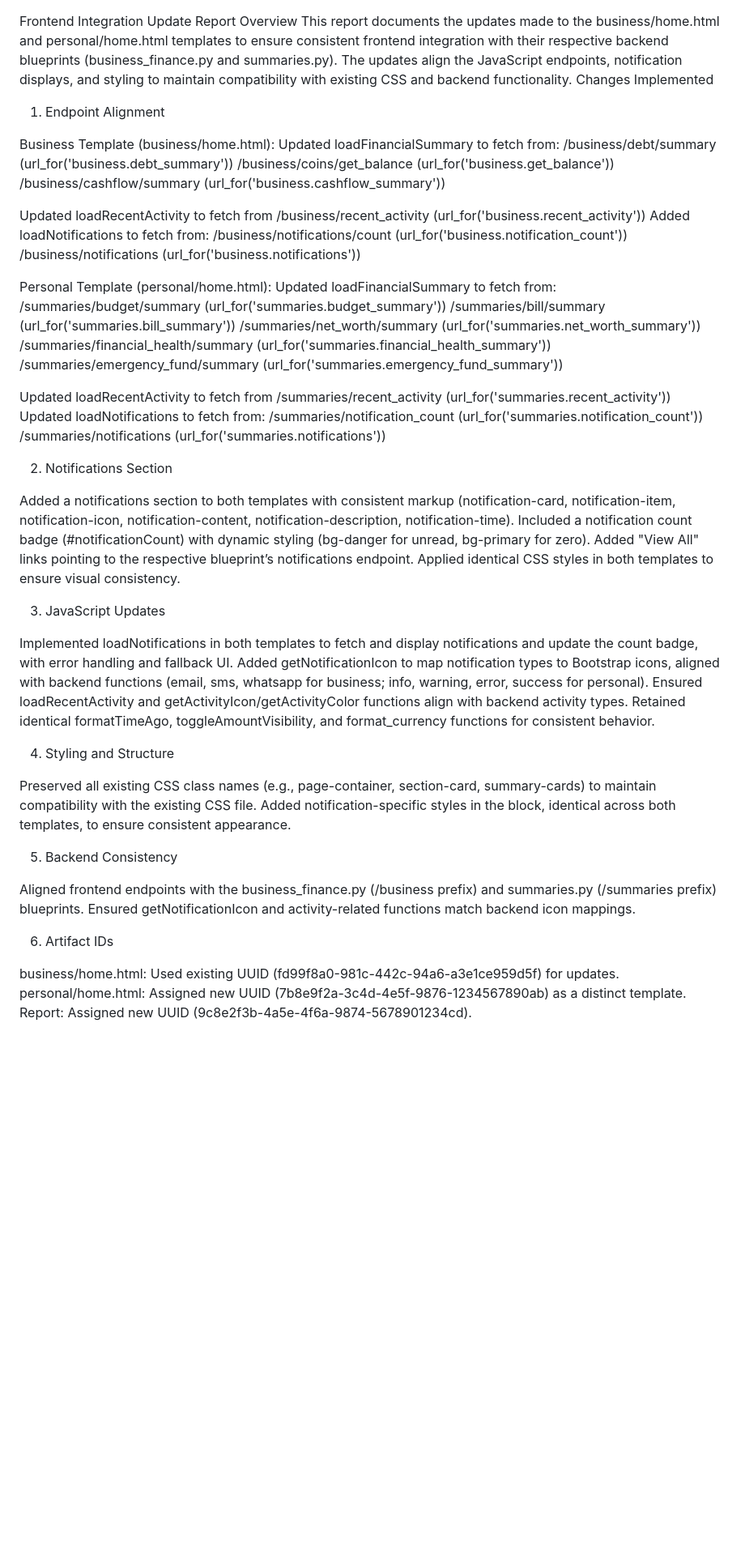
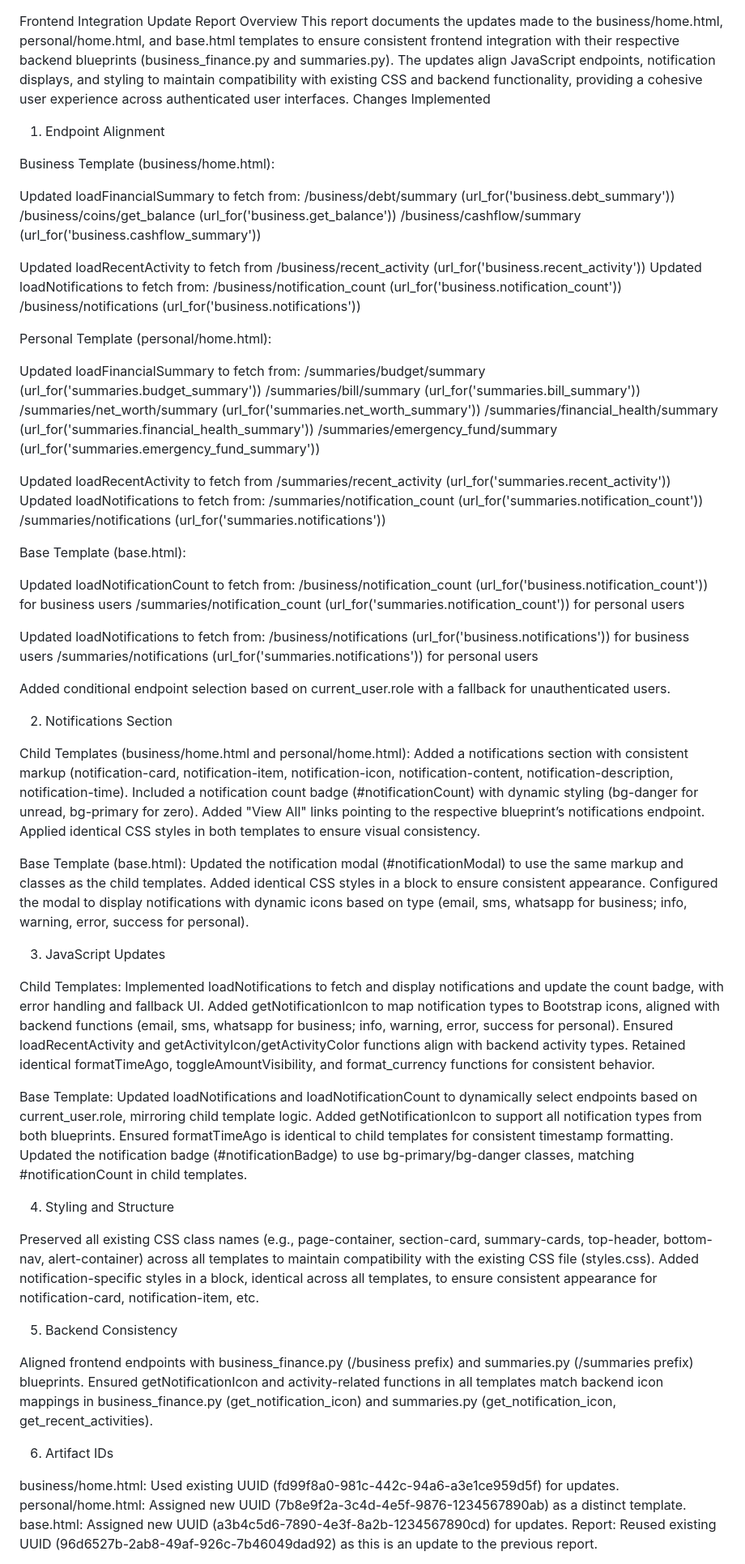
Before and after one commit to fipithx/FILABS, a Markdown page: ficore-accounting/templates/Frontend Integration Update Report.md, the part around the change printed below. Shown: that part at 81% size. Drawn GitHub-style; blank space fills up the shorter version.

```diff
--- a/ficore-accounting/templates/Frontend Integration Update Report.md
+++ b/ficore-accounting/templates/Frontend Integration Update Report.md
@@ -1,10 +1,11 @@
 Frontend Integration Update Report
 Overview
-This report documents the updates made to the business/home.html and personal/home.html templates to ensure consistent frontend integration with their respective backend blueprints (business_finance.py and summaries.py). The updates align the JavaScript endpoints, notification displays, and styling to maintain compatibility with existing CSS and backend functionality.
+This report documents the updates made to the business/home.html, personal/home.html, and base.html templates to ensure consistent frontend integration with their respective backend blueprints (business_finance.py and summaries.py). The updates align JavaScript endpoints, notification displays, and styling to maintain compatibility with existing CSS and backend functionality, providing a cohesive user experience across authenticated user interfaces.
 Changes Implemented
 1. Endpoint Alignment
 
 Business Template (business/home.html):
+
 Updated loadFinancialSummary to fetch from:
 /business/debt/summary (url_for('business.debt_summary'))
 /business/coins/get_balance (url_for('business.get_balance'))
@@ -12,14 +13,15 @@ Updated loadFinancialSummary to fetch from:
 
 
 Updated loadRecentActivity to fetch from /business/recent_activity (url_for('business.recent_activity'))
-Added loadNotifications to fetch from:
-/business/notifications/count (url_for('business.notification_count'))
+Updated loadNotifications to fetch from:
+/business/notification_count (url_for('business.notification_count'))
 /business/notifications (url_for('business.notifications'))
 
 
 
 
 Personal Template (personal/home.html):
+
 Updated loadFinancialSummary to fetch from:
 /summaries/budget/summary (url_for('summaries.budget_summary'))
 /summaries/bill/summary (url_for('summaries.bill_summary'))
@@ -36,35 +38,70 @@ Updated loadNotifications to fetch from:
 
 
 
+Base Template (base.html):
+
+Updated loadNotificationCount to fetch from:
+/business/notification_count (url_for('business.notification_count')) for business users
+/summaries/notification_count (url_for('summaries.notification_count')) for personal users
+
+
+Updated loadNotifications to fetch from:
+/business/notifications (url_for('business.notifications')) for business users
+/summaries/notifications (url_for('summaries.notifications')) for personal users
+
+
+Added conditional endpoint selection based on current_user.role with a fallback for unauthenticated users.
+
+
 
 2. Notifications Section
 
-Added a notifications section to both templates with consistent markup (notification-card, notification-item, notification-icon, notification-content, notification-description, notification-time).
+Child Templates (business/home.html and personal/home.html):
+Added a notifications section with consistent markup (notification-card, notification-item, notification-icon, notification-content, notification-description, notification-time).
 Included a notification count badge (#notificationCount) with dynamic styling (bg-danger for unread, bg-primary for zero).
 Added "View All" links pointing to the respective blueprint’s notifications endpoint.
 Applied identical CSS styles in both templates to ensure visual consistency.
 
+
+Base Template (base.html):
+Updated the notification modal (#notificationModal) to use the same markup and classes as the child templates.
+Added identical CSS styles in a <style> block to ensure consistent appearance.
+Configured the modal to display notifications with dynamic icons based on type (email, sms, whatsapp for business; info, warning, error, success for personal).
+
+
+
 3. JavaScript Updates
 
-Implemented loadNotifications in both templates to fetch and display notifications and update the count badge, with error handling and fallback UI.
+Child Templates:
+Implemented loadNotifications to fetch and display notifications and update the count badge, with error handling and fallback UI.
 Added getNotificationIcon to map notification types to Bootstrap icons, aligned with backend functions (email, sms, whatsapp for business; info, warning, error, success for personal).
 Ensured loadRecentActivity and getActivityIcon/getActivityColor functions align with backend activity types.
 Retained identical formatTimeAgo, toggleAmountVisibility, and format_currency functions for consistent behavior.
 
+
+Base Template:
+Updated loadNotifications and loadNotificationCount to dynamically select endpoints based on current_user.role, mirroring child template logic.
+Added getNotificationIcon to support all notification types from both blueprints.
+Ensured formatTimeAgo is identical to child templates for consistent timestamp formatting.
+Updated the notification badge (#notificationBadge) to use bg-primary/bg-danger classes, matching #notificationCount in child templates.
+
+
+
 4. Styling and Structure
 
-Preserved all existing CSS class names (e.g., page-container, section-card, summary-cards) to maintain compatibility with the existing CSS file.
-Added notification-specific styles in the <style> block, identical across both templates, to ensure consistent appearance.
+Preserved all existing CSS class names (e.g., page-container, section-card, summary-cards, top-header, bottom-nav, alert-container) across all templates to maintain compatibility with the existing CSS file (styles.css).
+Added notification-specific styles in a <style> block, identical across all templates, to ensure consistent appearance for notification-card, notification-item, etc.
 
 5. Backend Consistency
 
-Aligned frontend endpoints with the business_finance.py (/business prefix) and summaries.py (/summaries prefix) blueprints.
-Ensured getNotificationIcon and activity-related functions match backend icon mappings.
+Aligned frontend endpoints with business_finance.py (/business prefix) and summaries.py (/summaries prefix) blueprints.
+Ensured getNotificationIcon and activity-related functions in all templates match backend icon mappings in business_finance.py (get_notification_icon) and summaries.py (get_notification_icon, get_recent_activities).
 
 6. Artifact IDs
 
 business/home.html: Used existing UUID (fd99f8a0-981c-442c-94a6-a3e1ce959d5f) for updates.
 personal/home.html: Assigned new UUID (7b8e9f2a-3c4d-4e5f-9876-1234567890ab) as a distinct template.
-Report: Assigned new UUID (9c8e2f3b-4a5e-4f6a-9874-5678901234cd).
+base.html: Assigned new UUID (a3b4c5d6-7890-4e3f-8a2b-1234567890cd) for updates.
+Report: Reused existing UUID (96d6527b-2ab8-49af-926c-7b46049dad92) as this is an update to the previous report.
 
 Conclusion
```
Also changed, not shown: other parts of ficore-accounting/templates/Frontend Integration Update Report.md (+1 -1 lines).
